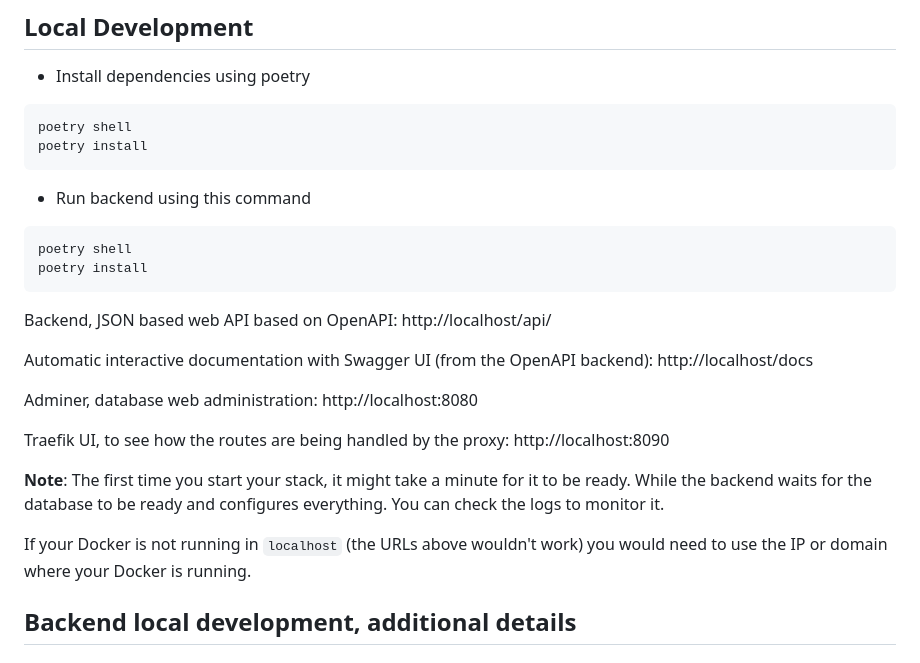
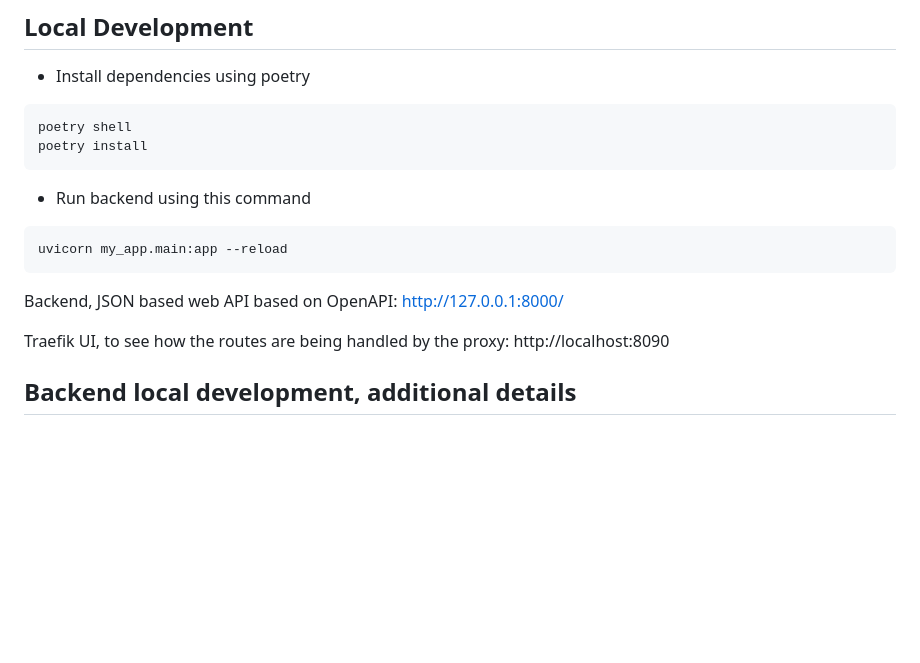
Before and after one commit to VYatharth/my_application, a Markdown page: backend/README.md, the part around the change. Drawn GitHub-style; blank space fills up the shorter version.

````diff
--- a/backend/README.md
+++ b/backend/README.md
@@ -16,22 +16,13 @@ poetry install
 
 * Run backend using this command
 ```bash
-poetry shell
-poetry install
+uvicorn my_app.main:app --reload
 ```
 
-Backend, JSON based web API based on OpenAPI: http://localhost/api/
-
-Automatic interactive documentation with Swagger UI (from the OpenAPI backend): http://localhost/docs
-
-Adminer, database web administration: http://localhost:8080
+Backend, JSON based web API based on OpenAPI: http://127.0.0.1:8000/
 
 Traefik UI, to see how the routes are being handled by the proxy: http://localhost:8090
 
-**Note**: The first time you start your stack, it might take a minute for it to be ready. While the backend waits for the database to be ready and configures everything. You can check the logs to monitor it.
-
-
-If your Docker is not running in `localhost` (the URLs above wouldn't work) you would need to use the IP or domain where your Docker is running.
 
 ## Backend local development, additional details
 
````
